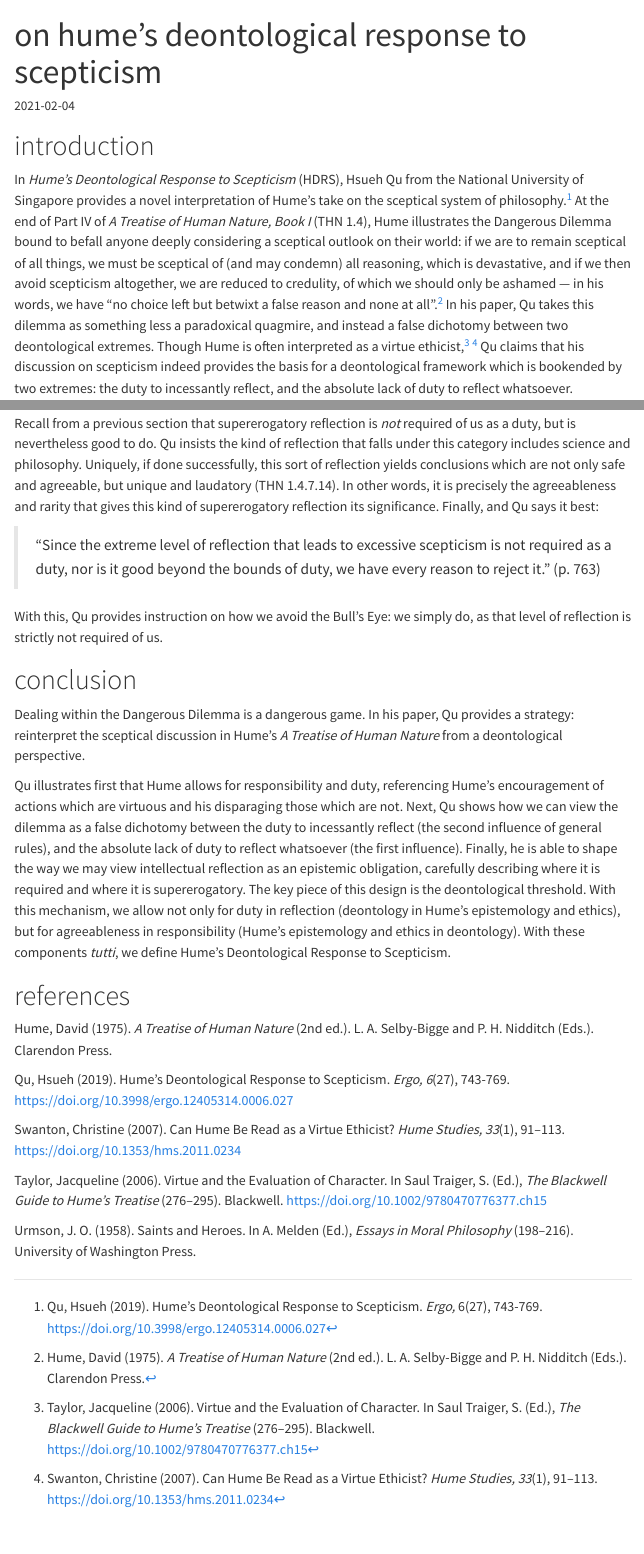
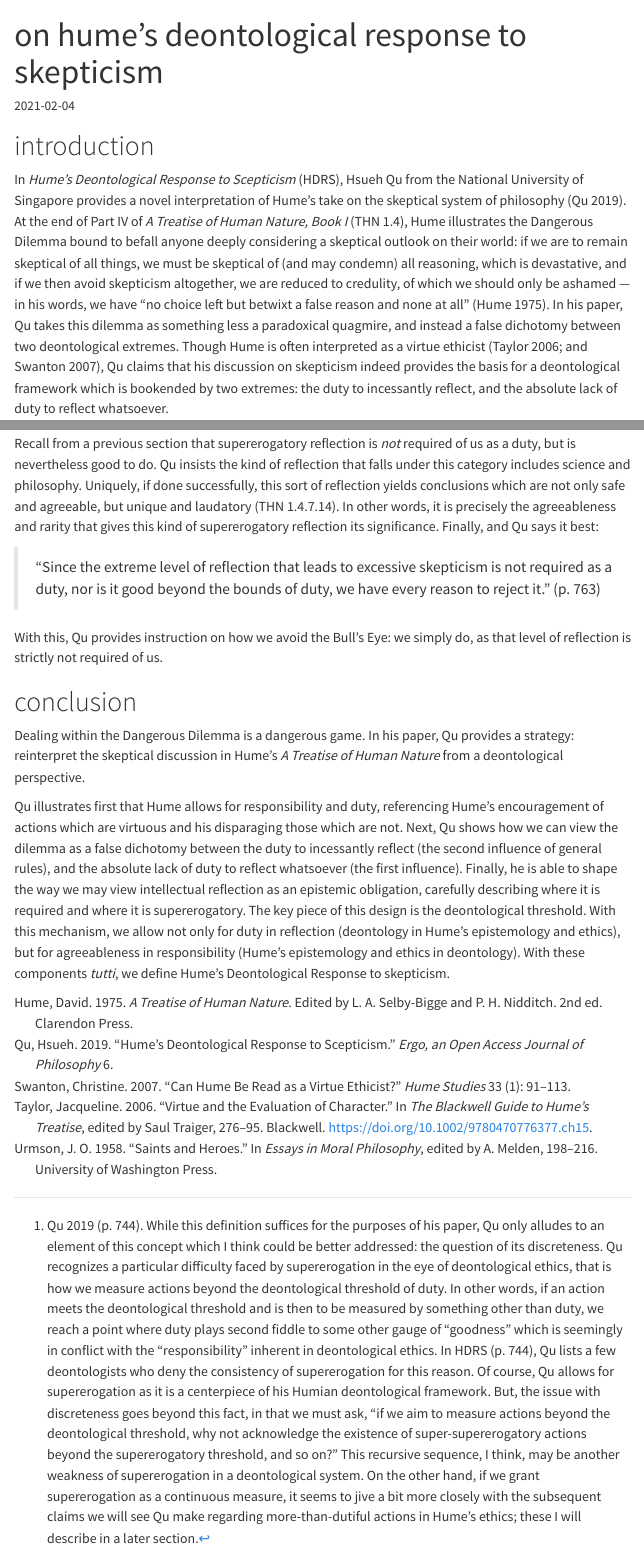
Before and after one commit to leontoddjohnson/docs, a Quarto document (content/posts/20210204.qmd): the page in a window 1100 px wide, from its top, and a second part further down, joined at a grey line. Rendered offline with R 4.5, knitr and Pandoc in place of Quarto, with nearby package versions; menus at the side of the page are left out.

Commit message:
finish updating blog posts

```diff
--- a/content/posts/20210204.qmd
+++ b/content/posts/20210204.qmd
@@ -1,5 +1,5 @@
 ---
-title: on hume’s deontological response to scepticism
+title: on hume’s deontological response to skepticism
 date: 2021-02-04
 categories:
 - epistemology
@@ -8,12 +10,5 @@
 
 # introduction
 
-In *Hume’s Deontological Response to Scepticism* (HDRS), Hsueh Qu from the National University of Singapore provides a novel interpretation of Hume’s take on the sceptical system of philosophy.[^fn:qu1] At the end of Part IV of *A Treatise of Human Nature, Book I* (THN 1.4), Hume illustrates the Dangerous Dilemma bound to befall anyone deeply considering a sceptical outlook on their world: if we are to remain sceptical of all things, we must be sceptical of (and may condemn) all reasoning, which is devastative, and if we then avoid scepticism altogether, we are reduced to credulity, of which we should only be ashamed — in his words, we have “no choice left but betwixt a false reason and none at all”.[^fn:hume] In his paper, Qu takes this dilemma as something less a paradoxical quagmire, and instead a false dichotomy between two deontological extremes. Though Hume is often interpreted as a virtue ethicist,[^fn:virtue1] [^fn:virtue2] Qu claims that his discussion on scepticism indeed provides the basis for a deontological framework which is bookended by two extremes: the duty to incessantly reflect, and the absolute lack of duty to reflect whatsoever.
+In *Hume’s Deontological Response to Scepticism* (HDRS), Hsueh Qu from the National University of Singapore provides a novel interpretation of Hume’s take on the skeptical system of philosophy [@qu2019hume]. At the end of Part IV of *A Treatise of Human Nature, Book I* (THN 1.4), Hume illustrates the Dangerous Dilemma bound to befall anyone deeply considering a skeptical outlook on their world: if we are to remain skeptical of all things, we must be skeptical of (and may condemn) all reasoning, which is devastative, and if we then avoid skepticism altogether, we are reduced to credulity, of which we should only be ashamed — in his words, we have “no choice left but betwixt a false reason and none at all” [@hume1975treatise]. In his paper, Qu takes this dilemma as something less a paradoxical quagmire, and instead a false dichotomy between two deontological extremes. Though Hume is often interpreted as a virtue ethicist [@taylor2006virtue; and @swanton2007can], Qu claims that his discussion on skepticism indeed provides the basis for a deontological framework which is bookended by two extremes: the duty to incessantly reflect, and the absolute lack of duty to reflect whatsoever.
 
-[^fn:qu1]: Qu, Hsueh (2019). Hume’s Deontological Response to Scepticism. *Ergo,* 6(27), 743-769. https://doi.org/10.3998/ergo.12405314.0006.027
-
-[^fn:hume]: Hume, David (1975). *A Treatise of Human Nature* (2nd ed.). L. A. Selby-Bigge and P. H. Nidditch (Eds.). Clarendon Press.
-
-[^fn:virtue1]: Taylor, Jacqueline (2006). Virtue and the Evaluation of Character. In Saul Traiger, S. (Ed.), *The Blackwell Guide to Hume’s Treatise* (276–295). Blackwell. https://doi.org/10.1002/9780470776377.ch15
-
-[^fn:virtue2]: Swanton, Christine (2007). Can Hume Be Read as a Virtue Ethicist? *Hume Studies, 33*(1), 91–113. https://doi.org/10.1353/hms.2011.0234
@@ -70,25 +64,12 @@
 
 Recall from a previous section that supererogatory reflection is *not* required of us as a duty, but is nevertheless good to do. Qu insists the kind of reflection that falls under this category includes science and philosophy. Uniquely, if done successfully, this sort of reflection yields conclusions which are not only safe and agreeable, but unique and laudatory (THN 1.4.7.14). In other words, it is precisely the agreeableness and rarity that gives this kind of supererogatory reflection its significance. Finally, and Qu says it best:
 
-> “Since the extreme level of reflection that leads to excessive scepticism is not required as a duty, nor is it good beyond the bounds of duty, we have every reason to reject it.” (p. 763)
+> “Since the extreme level of reflection that leads to excessive skepticism is not required as a duty, nor is it good beyond the bounds of duty, we have every reason to reject it.” (p. 763)
 
 With this, Qu provides instruction on how we avoid the Bull’s Eye: we simply do, as that level of reflection is strictly not required of us.
 
 # conclusion
 
-Dealing within the Dangerous Dilemma is a dangerous game. In his paper, Qu provides a strategy: reinterpret the sceptical discussion in Hume’s *A Treatise of Human Nature* from a deontological perspective.
+Dealing within the Dangerous Dilemma is a dangerous game. In his paper, Qu provides a strategy: reinterpret the skeptical discussion in Hume’s *A Treatise of Human Nature* from a deontological perspective.
 
-Qu illustrates first that Hume allows for responsibility and duty, referencing Hume’s encouragement of actions which are virtuous and his disparaging those which are not. Next, Qu shows how we can view the dilemma as a false dichotomy between the duty to incessantly reflect (the second influence of general rules), and the absolute lack of duty to reflect whatsoever (the first influence). Finally, he is able to shape the way we may view intellectual reflection as an epistemic obligation, carefully describing where it is required and where it is supererogatory. The key piece of this design is the deontological threshold. With this mechanism, we allow not only for duty in reflection (deontology in Hume’s epistemology and ethics), but for agreeableness in responsibility (Hume’s epistemology and ethics in deontology). With these components *tutti*, we define Hume’s Deontological Response to Scepticism.
-
-# references
-
-Hume, David (1975). *A Treatise of Human Nature* (2nd ed.). L. A. Selby-Bigge and P. H. Nidditch (Eds.). Clarendon Press.
-
-Qu, Hsueh (2019). Hume’s Deontological Response to Scepticism. *Ergo, 6*(27), 743-769. https://doi.org/10.3998/ergo.12405314.0006.027
-
-Swanton, Christine (2007). Can Hume Be Read as a Virtue Ethicist? *Hume Studies, 33*(1), 91–113. https://doi.org/10.1353/hms.2011.0234
-
-Taylor, Jacqueline (2006). Virtue and the Evaluation of Character. In Saul Traiger,
-S. (Ed.), *The Blackwell Guide to Hume’s Treatise* (276–295). Blackwell. https://doi.org/10.1002/9780470776377.ch15
-
-Urmson, J. O. (1958). Saints and Heroes. In A. Melden (Ed.), *Essays in Moral Philosophy* (198–216). University of Washington Press.
+Qu illustrates first that Hume allows for responsibility and duty, referencing Hume’s encouragement of actions which are virtuous and his disparaging those which are not. Next, Qu shows how we can view the dilemma as a false dichotomy between the duty to incessantly reflect (the second influence of general rules), and the absolute lack of duty to reflect whatsoever (the first influence). Finally, he is able to shape the way we may view intellectual reflection as an epistemic obligation, carefully describing where it is required and where it is supererogatory. The key piece of this design is the deontological threshold. With this mechanism, we allow not only for duty in reflection (deontology in Hume’s epistemology and ethics), but for agreeableness in responsibility (Hume’s epistemology and ethics in deontology). With these components *tutti*, we define Hume’s Deontological Response to skepticism.
```
Also changed, not shown: references.bib (+0 -7 lines), content/posts/20210204.qmd (13 more changed lines).
